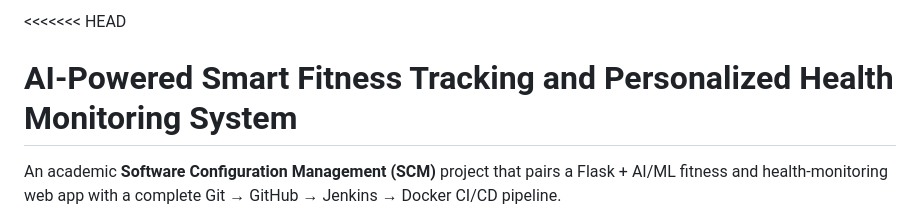
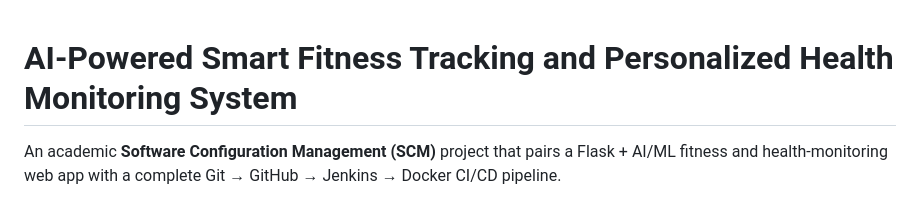
Before and after one commit to Arun342007/SmartFit-AI-Smart-Fitness-Monitor, a Markdown page: README.md, the part around the change. Rendered like a GitHub page.

Commit message:
Fix merge conflict in README.md
Removed merge conflict markers from README.md

```diff
--- a/README.md
+++ b/README.md
@@ -1,4 +1,3 @@
-<<<<<<< HEAD
 # AI-Powered Smart Fitness Tracking and Personalized Health Monitoring System
 
 An academic **Software Configuration Management (SCM)** project that pairs a Flask +
```
